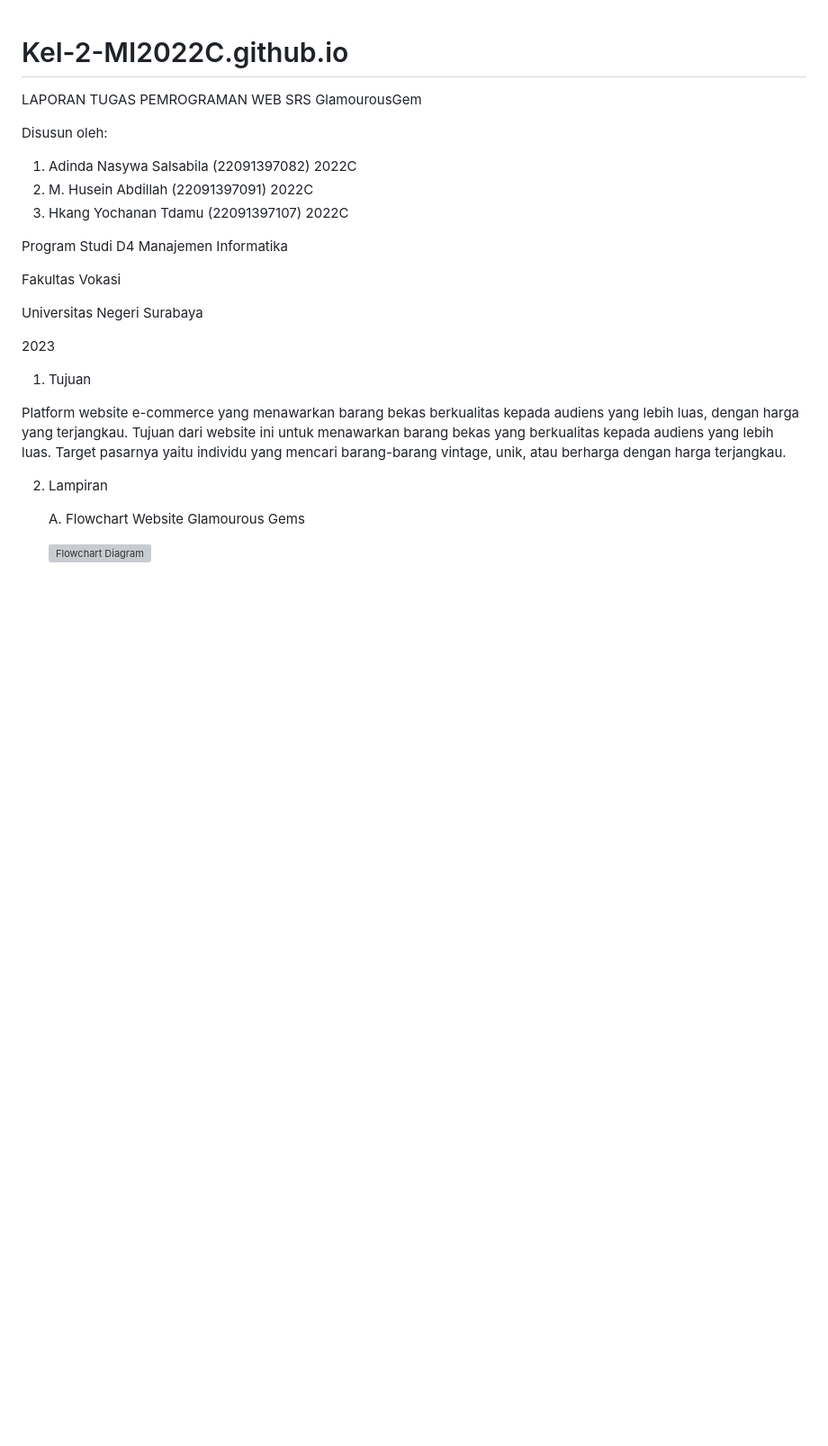
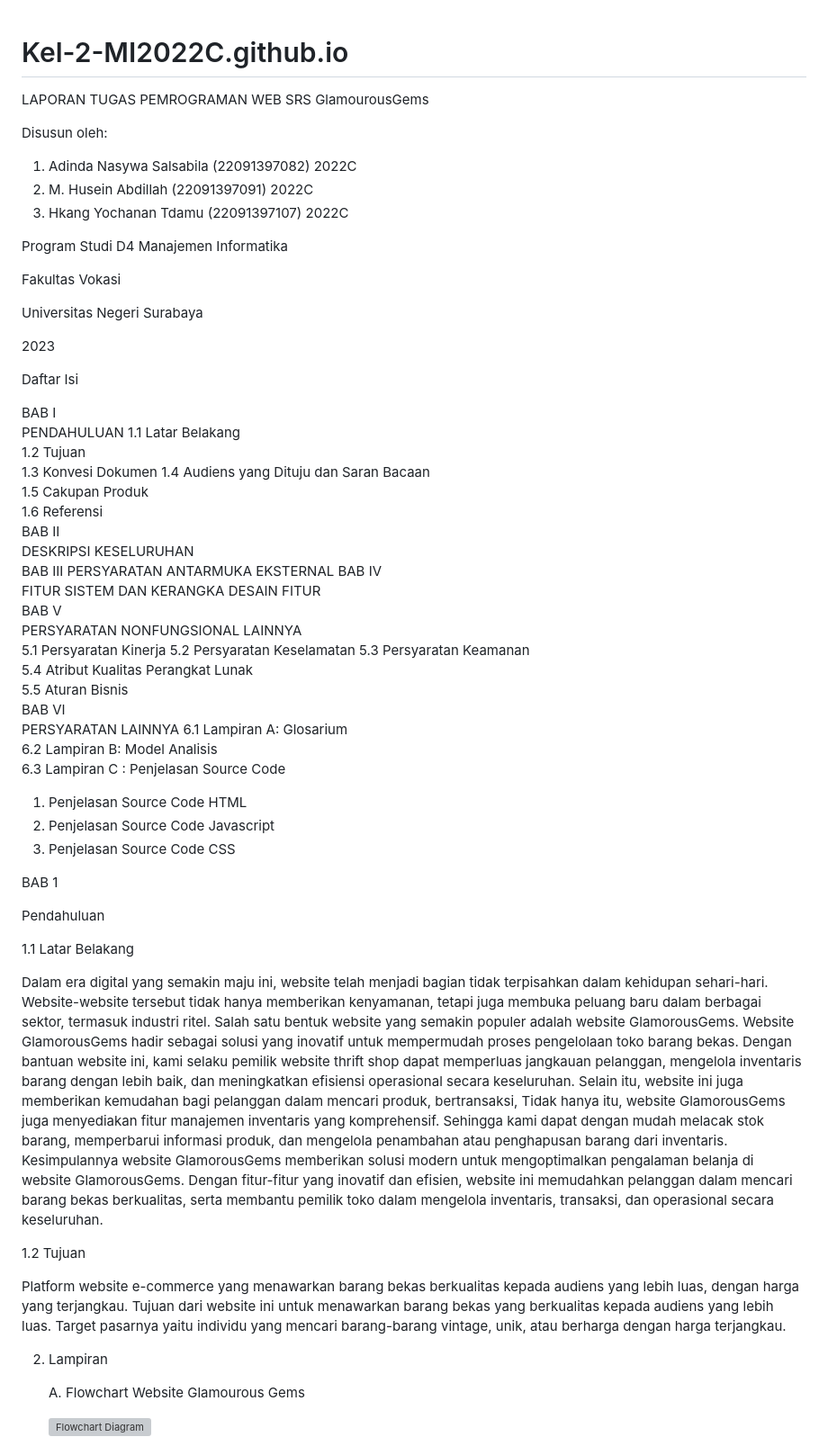
Before and after one commit to abdillahusein/Kel-2-MI2022C.github.io, a Markdown page: README.md, the part around the change. Shown at 90% size. Drawn GitHub-style; blank space fills up the shorter version; grey boxes are pictures that could not be loaded.

```diff
--- a/README.md
+++ b/README.md
@@ -1,5 +1,5 @@
 # Kel-2-MI2022C.github.io
-LAPORAN TUGAS PEMROGRAMAN WEB SRS GlamourousGem
+LAPORAN TUGAS PEMROGRAMAN WEB SRS GlamourousGems
 
 Disusun oleh:
 1. Adinda Nasywa Salsabila (22091397082)   2022C
@@ -14,7 +14,49 @@ Universitas Negeri Surabaya
 
 2023
 
-1. Tujuan
+
+Daftar Isi
+
+BAB I
+PENDAHULUAN
+1.1 Latar Belakang
+1.2 Tujuan
+1.3 Konvesi Dokumen
+1.4 Audiens yang Dituju dan Saran Bacaan
+1.5 Cakupan Produk
+1.6 Referensi
+BAB II
+DESKRIPSI KESELURUHAN
+BAB III
+PERSYARATAN ANTARMUKA EKSTERNAL
+BAB IV
+FITUR SISTEM DAN KERANGKA DESAIN FITUR
+BAB V
+PERSYARATAN NONFUNGSIONAL LAINNYA
+5.1 Persyaratan Kinerja
+5.2 Persyaratan Keselamatan
+5.3 Persyaratan Keamanan
+5.4 Atribut Kualitas Perangkat Lunak
+5.5 Aturan Bisnis
+BAB VI
+PERSYARATAN LAINNYA
+6.1 Lampiran A: Glosarium
+6.2 Lampiran B: Model Analisis
+6.3 Lampiran C :  Penjelasan Source Code
+1.  Penjelasan Source Code HTML
+2. Penjelasan Source Code Javascript
+3. Penjelasan Source Code CSS
+
+BAB 1
+
+Pendahuluan
+
+1.1 Latar Belakang
+
+Dalam era digital yang semakin maju ini, website telah menjadi bagian tidak terpisahkan dalam kehidupan sehari-hari. Website-website tersebut tidak hanya memberikan kenyamanan, tetapi juga membuka peluang baru dalam berbagai sektor, termasuk industri ritel. Salah satu bentuk website yang semakin populer adalah website GlamorousGems. Website GlamorousGems hadir sebagai solusi yang inovatif untuk mempermudah proses pengelolaan toko barang bekas. Dengan bantuan website ini, kami selaku pemilik website thrift shop dapat memperluas jangkauan pelanggan, mengelola inventaris barang dengan lebih baik, dan meningkatkan efisiensi operasional secara keseluruhan. Selain itu, website ini juga memberikan kemudahan bagi pelanggan dalam mencari produk, bertransaksi, Tidak hanya itu, website GlamorousGems juga menyediakan fitur manajemen inventaris yang komprehensif. Sehingga kami dapat dengan mudah melacak stok barang, memperbarui informasi produk, dan mengelola penambahan atau penghapusan barang dari inventaris.
+Kesimpulannya website GlamorousGems memberikan solusi modern untuk mengoptimalkan pengalaman belanja di website GlamorousGems. Dengan fitur-fitur yang inovatif dan efisien, website ini memudahkan pelanggan dalam mencari barang bekas berkualitas, serta membantu pemilik toko dalam mengelola inventaris, transaksi, dan operasional secara keseluruhan.
+
+1.2 Tujuan
 
 Platform website e-commerce yang menawarkan barang bekas berkualitas kepada audiens yang lebih luas, dengan
 harga yang terjangkau. Tujuan dari website ini untuk menawarkan barang bekas yang berkualitas kepada audiens
```
